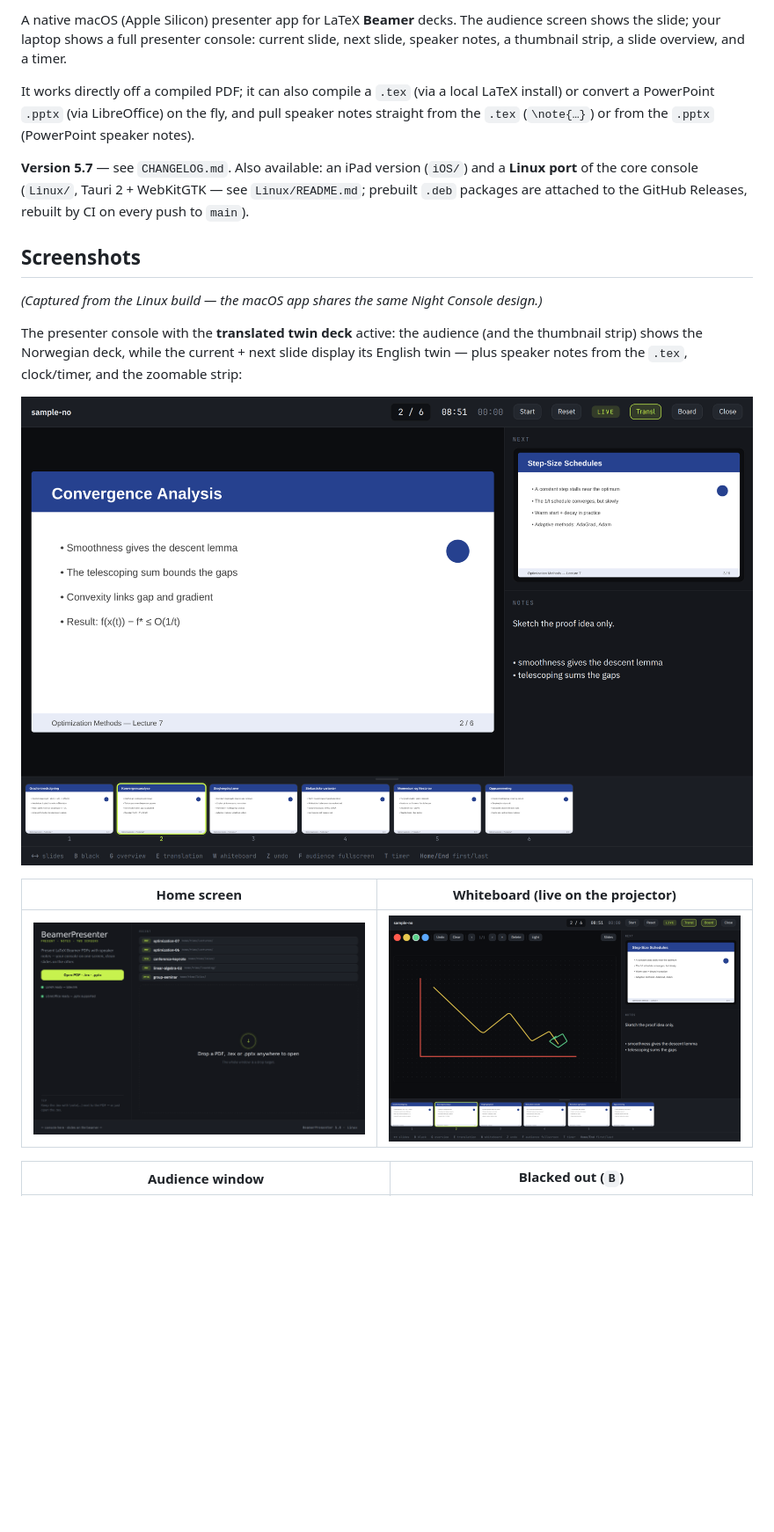
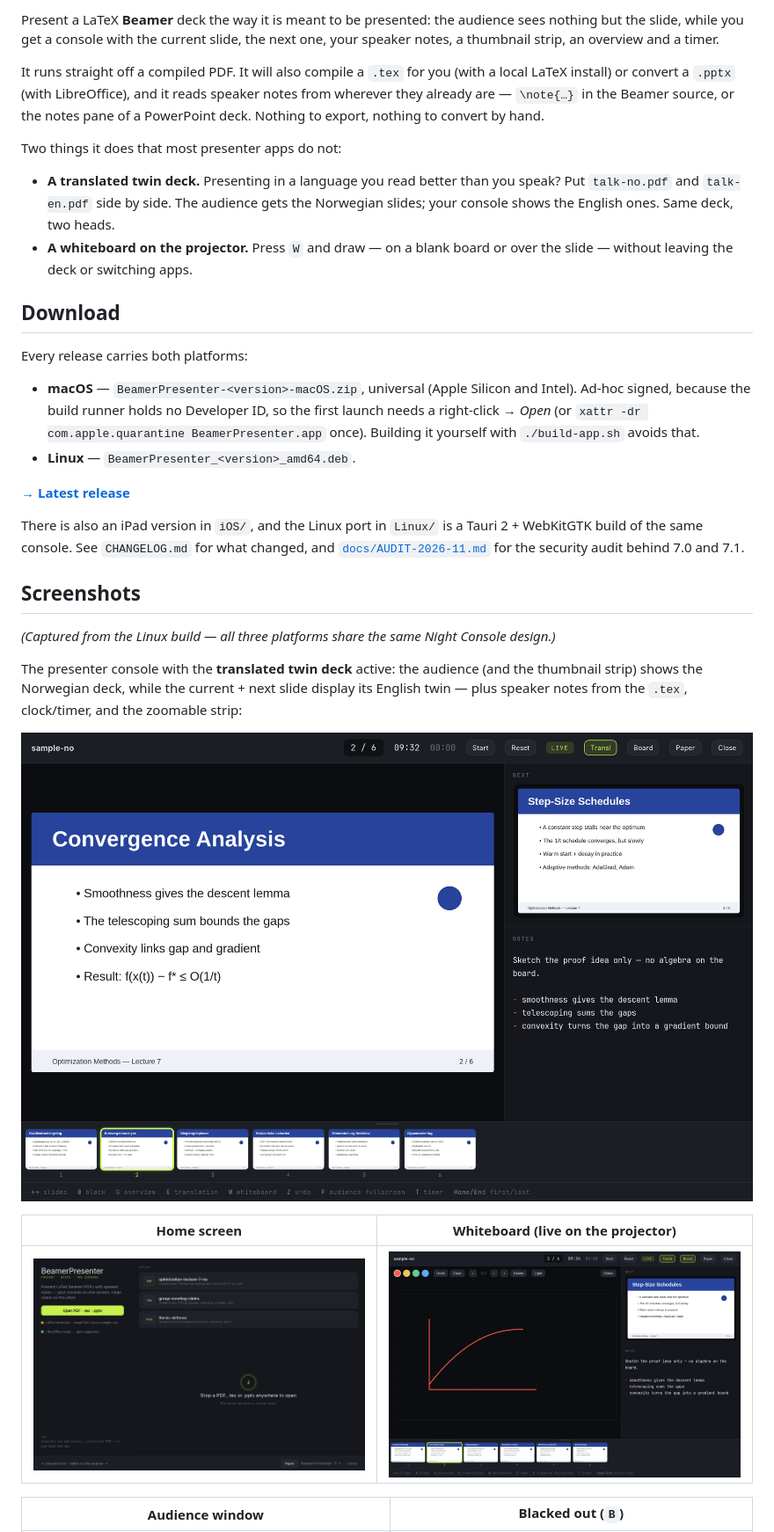
Before and after one commit to tamling/BeamerPresenter, a Markdown page: README.md, the part around one of its changes. Shown at 88% size. Rendered like a GitHub page; pictures changed too: docs/screenshots/console.png, docs/screenshots/home.png, docs/screenshots/whiteboard.png; blank space fills up the shorter version.

```diff
--- a/README.md
+++ b/README.md
@@ -2,22 +4,43 @@
 
-A native macOS (Apple Silicon) presenter app for LaTeX **Beamer** decks. The audience
-screen shows the slide; your laptop shows a full presenter console: current
-slide, next slide, speaker notes, a thumbnail strip, a slide overview, and a
-timer.
+Present a LaTeX **Beamer** deck the way it is meant to be presented: the audience
+sees nothing but the slide, while you get a console with the current slide, the
+next one, your speaker notes, a thumbnail strip, an overview and a timer.
 
-It works directly off a compiled PDF; it can also compile a `.tex` (via a local
-LaTeX install) or convert a PowerPoint `.pptx` (via LibreOffice) on the fly, and
-pull speaker notes straight from the `.tex` (`\note{…}`) or from the `.pptx`
-(PowerPoint speaker notes).
+It runs straight off a compiled PDF. It will also compile a `.tex` for you (with
+a local LaTeX install) or convert a `.pptx` (with LibreOffice), and it reads
+speaker notes from wherever they already are — `\note{…}` in the Beamer source,
+or the notes pane of a PowerPoint deck. Nothing to export, nothing to convert by
+hand.
 
-**Version 5.7** — see `CHANGELOG.md`. Also available: an iPad version
-(`iOS/`) and a **Linux port** of the core console (`Linux/`, Tauri 2 +
-WebKitGTK — see `Linux/README.md`; prebuilt `.deb` packages are attached to
-the GitHub Releases, rebuilt by CI on every push to `main`).
+Two things it does that most presenter apps do not:
+
+- **A translated twin deck.** Presenting in a language you read better than you
+  speak? Put `talk-no.pdf` and `talk-en.pdf` side by side. The audience gets the
+  Norwegian slides; your console shows the English ones. Same deck, two heads.
+- **A whiteboard on the projector.** Press `W` and draw — on a blank board or
+  over the slide — without leaving the deck or switching apps.
+
+## Download
+
+Every release carries both platforms:
+
+- **macOS** — `BeamerPresenter-<version>-macOS.zip`, universal (Apple Silicon and
+  Intel). Ad-hoc signed, because the build runner holds no Developer ID, so the
+  first launch needs a right-click → *Open* (or
+  `xattr -dr com.apple.quarantine BeamerPresenter.app` once). Building it
+  yourself with `./build-app.sh` avoids that.
+- **Linux** — `BeamerPresenter_<version>_amd64.deb`.
+
+**[→ Latest release](https://github.com/tamling/BeamerPresenter/releases/latest)**
+
+There is also an iPad version in `iOS/`, and the Linux port in `Linux/` is a
+Tauri 2 + WebKitGTK build of the same console. See `CHANGELOG.md` for what
+changed, and [`docs/AUDIT-2026-11.md`](docs/AUDIT-2026-11.md) for the security
+audit behind 7.0 and 7.1.
 
 ## Screenshots
 
-*(Captured from the Linux build — the macOS app shares the same Night
+*(Captured from the Linux build — all three platforms share the same Night
 Console design.)*
 
 The presenter console with the **translated twin deck** active: the audience
```
Also changed, not shown: other parts of README.md (+3 -14 lines), CHANGELOG.md (+16 -0 lines), docs/banner.png (added), docs/screenshots/audience-blackout.png, docs/screenshots/audience.png, 8 other files.
